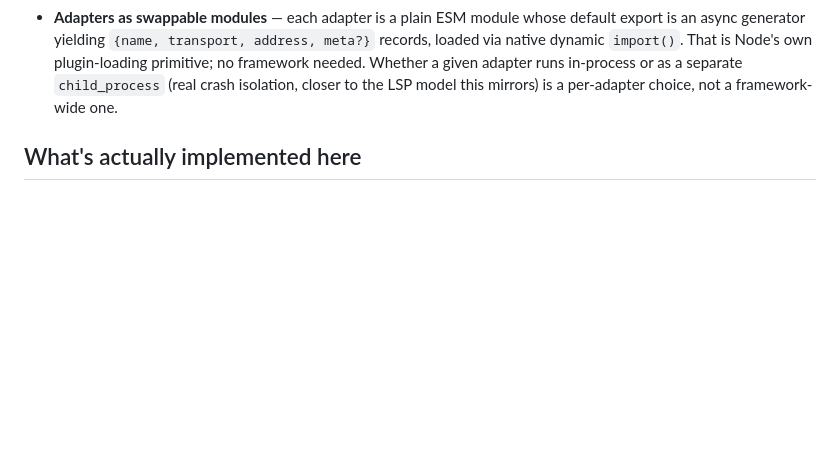
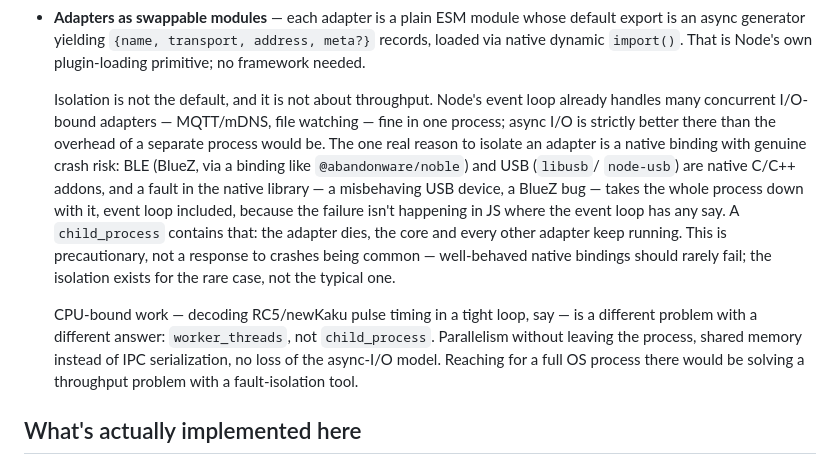
Before and after one commit to rinie/meterkast-dns, a Markdown page: IMPLEMENTATION.md, the part around the change. Drawn GitHub-style; blank space fills up the shorter version.

Commit message:
Tighten the adapter process-isolation criterion
Async I/O already solves concurrency for I/O-bound adapters (MQTT/mDNS) in
one process -- that was never the argument for isolation. The real and only
reason to isolate an adapter is a native binding with genuine crash risk
(BLE/BlueZ, USB/libusb): a native-level fault takes the whole process down,
event loop included, since it doesn't happen in JS where the loop has any
say. Stated explicitly as precautionary, not a response to crashes being
common. Also separates out CPU-bound work (RF/IR decode) as a worker_threads
concern, not a child_process one -- a different problem with a different,
previously-missing answer.

```diff
--- a/IMPLEMENTATION.md
+++ b/IMPLEMENTATION.md
@@ -78,9 +78,29 @@ device-playlist.toml           # the actual Use-editable data file
   whose default export is an async generator yielding
   `{name, transport, address, meta?}` records, loaded via native dynamic
   `import()`. That is Node's own plugin-loading primitive; no framework
-  needed. Whether a given adapter runs in-process or as a separate
-  `child_process` (real crash isolation, closer to the LSP model this
-  mirrors) is a per-adapter choice, not a framework-wide one.
+  needed.
+
+  Isolation is not the default, and it is not about throughput. Node's
+  event loop already handles many concurrent I/O-bound adapters — MQTT/mDNS,
+  file watching — fine in one process; async I/O is strictly better there
+  than the overhead of a separate process would be. The one real reason to
+  isolate an adapter is a native binding with genuine crash risk: BLE
+  (BlueZ, via a binding like `@abandonware/noble`) and USB (`libusb`/
+  `node-usb`) are native C/C++ addons, and a fault in the native library —
+  a misbehaving USB device, a BlueZ bug — takes the whole process down with
+  it, event loop included, because the failure isn't happening in JS where
+  the event loop has any say. A `child_process` contains that: the adapter
+  dies, the core and every other adapter keep running. This is
+  precautionary, not a response to crashes being common — well-behaved
+  native bindings should rarely fail; the isolation exists for the rare
+  case, not the typical one.
+
+  CPU-bound work — decoding RC5/newKaku pulse timing in a tight loop, say —
+  is a different problem with a different answer: `worker_threads`, not
+  `child_process`. Parallelism without leaving the process, shared memory
+  instead of IPC serialization, no loss of the async-I/O model. Reaching for
+  a full OS process there would be solving a throughput problem with a
+  fault-isolation tool.
 
 ## What's actually implemented here
 
```
Also changed, not shown: README.md (+4 -3 lines).
